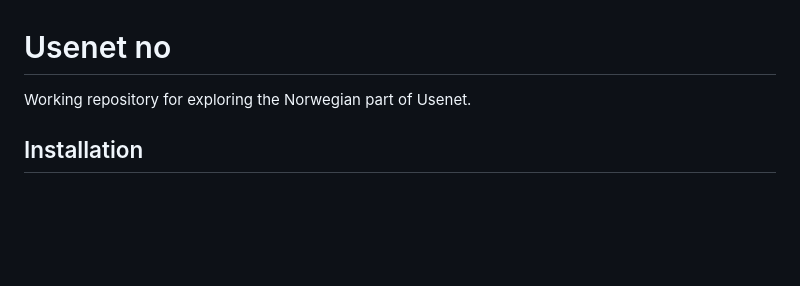
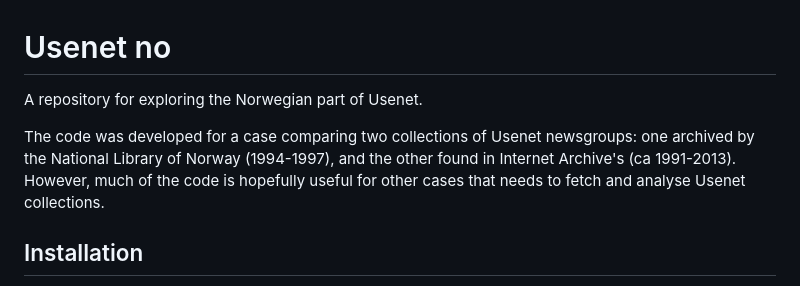
Before and after one commit to NationalLibraryOfNorway/norwegian_usenet, a Markdown page: README.md, the part around the change. GitHub-like rendering; blank space fills up the shorter version.

```diff
--- a/README.md
+++ b/README.md
@@ -1,5 +1,7 @@
 # Usenet no
-Working repository for exploring the Norwegian part of Usenet.
+A repository for exploring the Norwegian part of Usenet.
+
+The code was developed for a case comparing two collections of Usenet newsgroups: one archived by the National Library of Norway (1994-1997), and the other found in Internet Archive's (ca 1991-2013). However, much of the code is hopefully useful for other cases that needs to fetch and analyse Usenet collections.
 
 ## Installation
 
```
